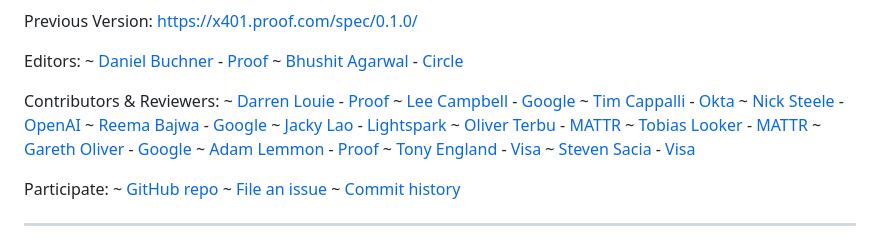
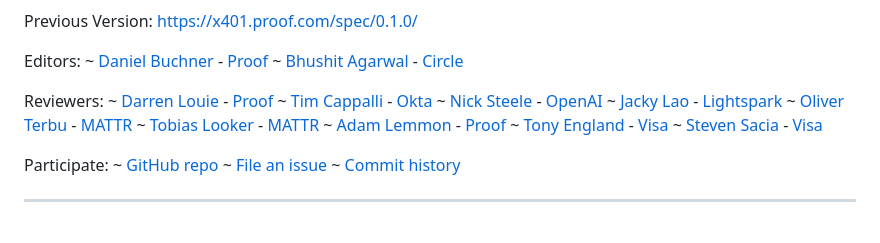
Before and after one commit to proof/x401, a Markdown page: spec.md, the part around the change. GitHub-like rendering.

Commit message:
citation mods (#30)
Co-authored-by: Daniel <danieljb2@gmail.com>

```diff
--- a/spec.md
+++ b/spec.md
@@ -13,16 +13,13 @@ Editors:
 ~ [Daniel Buchner](https://www.linkedin.com/in/dbuchner) - [Proof](https://proof.com)
 ~ [Bhushit Agarwal](https://www.linkedin.com/in/bhushitagarwal/) - [Circle](https://circle.com)
 
-Contributors & Reviewers:
+Reviewers:
 ~ [Darren Louie](https://www.linkedin.com/in/darrenlouie) - [Proof](https://proof.com)
-~ [Lee Campbell](https://github.com/leecam) - [Google](https://google.com)
 ~ [Tim Cappalli](https://www.linkedin.com/in/timcappalli/) - [Okta](https://okta.com)
 ~ [Nick Steele](https://www.linkedin.com/in/nickelsteele/) - [OpenAI](https://openai.com)
-~ [Reema Bajwa](https://www.linkedin.com/in/reema-bajwa/) - [Google](https://google.com)
 ~ [Jacky Lao](https://www.linkedin.com/in/jackylao/) - [Lightspark](https://www.lightspark.com/)
 ~ [Oliver Terbu](https://www.linkedin.com/in/oliver-terbu/) - [MATTR](https://mattr.global/)
 ~ [Tobias Looker](https://www.linkedin.com/in/tplooker/) - [MATTR](https://mattr.global/)
-~ [Gareth Oliver](https://www.linkedin.com/in/gareth-oliver-1231b481/) - [Google](https://google.com)
 ~ [Adam Lemmon](https://www.linkedin.com/in/adamjlemmon/) - [Proof](https://proof.com)
 ~ [Tony England](https://www.linkedin.com/in/tony-england-a2898738/) - [Visa](https://visa.com)
 ~ [Steven Sacia](https://www.linkedin.com/in/steven-sacia/) - [Visa](https://visa.com)
```
